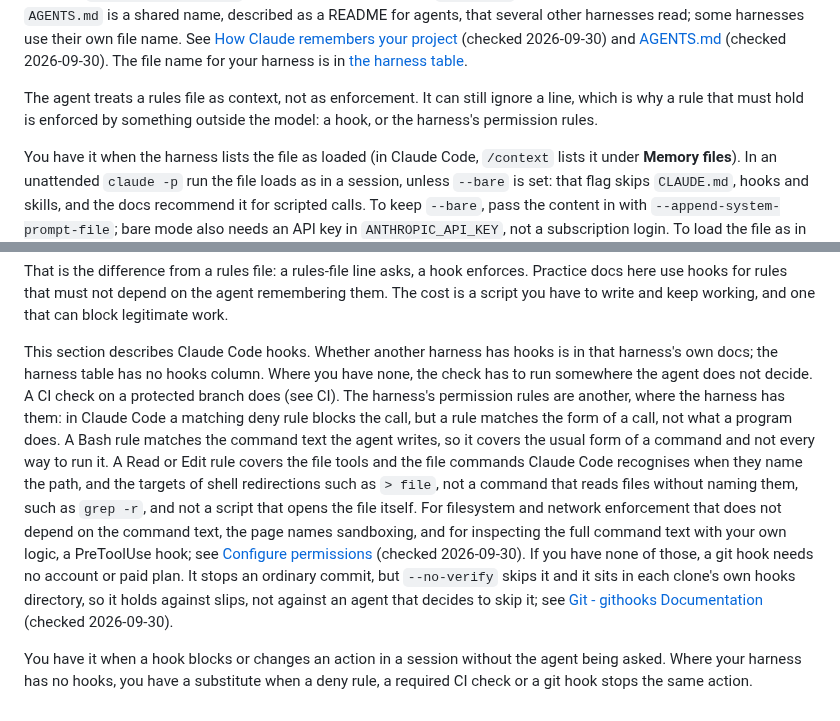
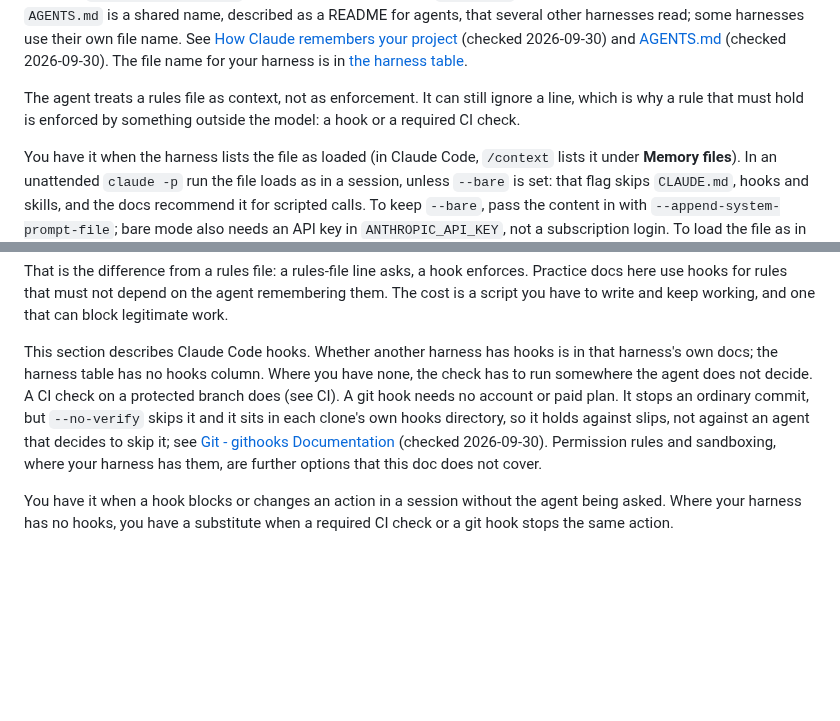
Before and after one commit to Osasuwu/jarvis-oss, a Markdown page: docs/basics.md, 2 parts joined by grey strips. GitHub-like rendering; blank space fills up the shorter version.

Commit message:
docs/basics.md: cut permission-rule and sandbox detail from Hooks (#165, #157 scope)
Leaves them to agent-safety-hooks.md; removes the paragraph behind H22, H26, H28.

Co-Authored-By: Claude Sonnet 5.5 <noreply@anthropic.com>

```diff
--- a/docs/basics.md
+++ b/docs/basics.md
@@ -74,8 +74,8 @@ and [AGENTS.md](https://agents.md) (checked 2026-09-30). The file name for your
 [the harness table](harnesses.md).
 
 The agent treats a rules file as context, not as enforcement. It can still ignore a line, which
-is why a rule that must hold is enforced by something outside the model: a hook, or the harness's
-permission rules.
+is why a rule that must hold is enforced by something outside the model: a hook or a required CI
+check.
 
 You have it when the harness lists the file as loaded (in Claude Code, `/context` lists it under
 **Memory files**). In an unattended `claude -p` run the file loads as in a session, unless
@@ -120,22 +120,12 @@ you have to write and keep working, and one that can block legitimate work.
 
 This section describes Claude Code hooks. Whether another harness has hooks is in that harness's
 own docs; the harness table has no hooks column. Where you have none, the check has to run
-somewhere the agent does not decide. A CI check on a protected branch does (see CI). The
-harness's permission rules are another, where the harness has them: in Claude Code a matching deny
-rule blocks the call, but a rule matches the form of a call, not what a program
-does. A Bash rule matches the command text the agent writes, so it covers the usual form of a
-command and not every way to run it. A Read or Edit rule covers the file tools and the file
-commands Claude Code recognises when they name the path, and the targets of shell redirections
-such as `> file`, not a command that reads files without naming them, such as `grep -r`, and not a
-script that opens the file itself. For filesystem and network enforcement that does not depend on
-the command text, the page names sandboxing, and for inspecting the full command text with your
-own logic, a PreToolUse hook; see
-[Configure permissions](https://code.claude.com/docs/en/permissions) (checked 2026-09-30).
-If you have none of those, a git hook needs no account or paid plan. It
-stops an ordinary commit, but `--no-verify` skips it and it sits in each clone's own hooks
+somewhere the agent does not decide. A CI check on a protected branch does (see CI). A git hook
+needs no account or paid plan. It stops an ordinary commit, but `--no-verify` skips it and it sits in each clone's own hooks
 directory, so it holds against slips, not against an agent that decides to skip it; see
-[Git - githooks Documentation](https://git-scm.com/docs/githooks) (checked 2026-09-30).
+[Git - githooks Documentation](https://git-scm.com/docs/githooks) (checked 2026-09-30). Permission
+rules and sandboxing, where your harness has them, are further options that this doc does not cover.
 
 You have it when a hook blocks or changes an action in a session without the agent being asked.
-Where your harness has no hooks, you have a substitute when a deny rule, a required CI check or a
-git hook stops the same action.
+Where your harness has no hooks, you have a substitute when a required CI check or a git hook stops
+the same action.
```
